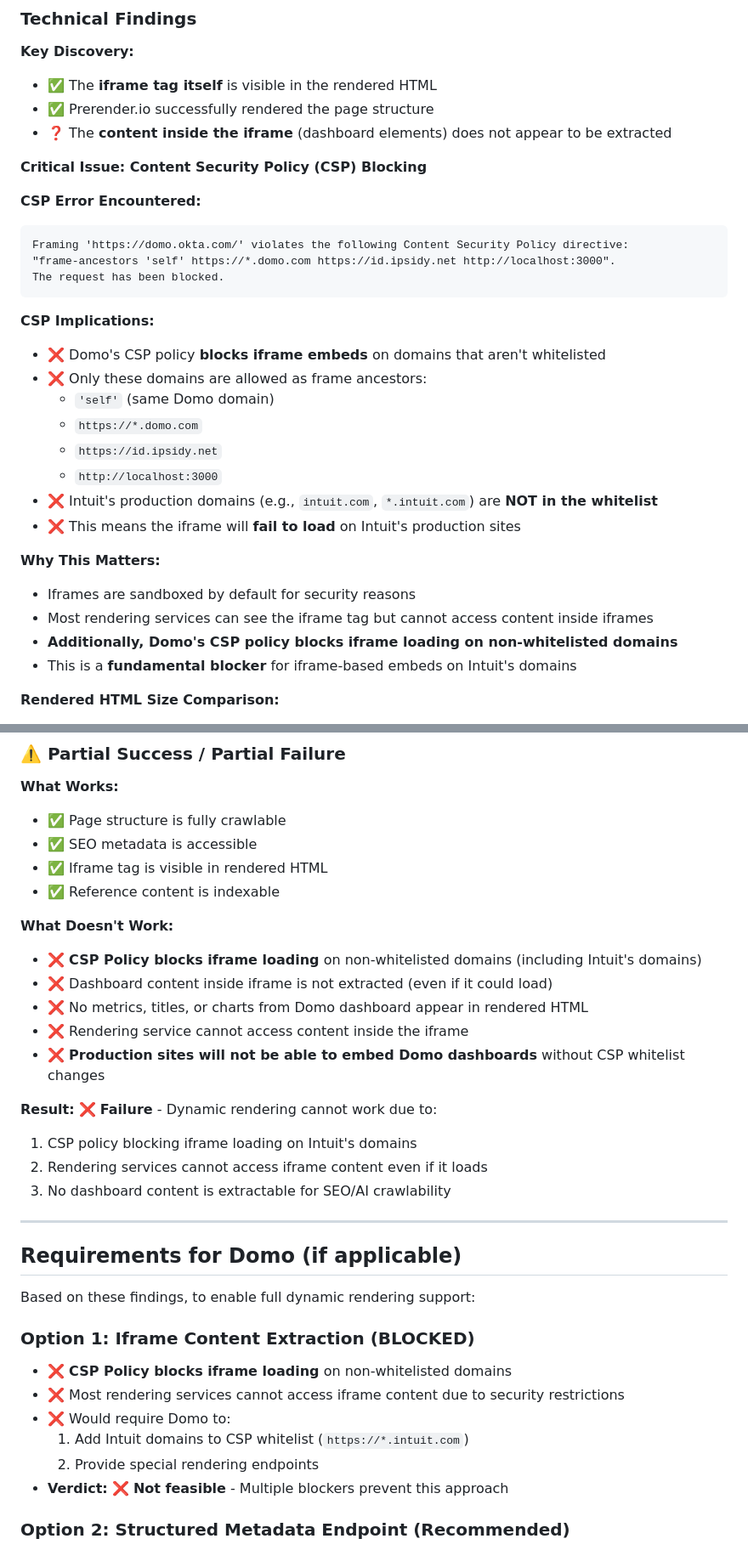
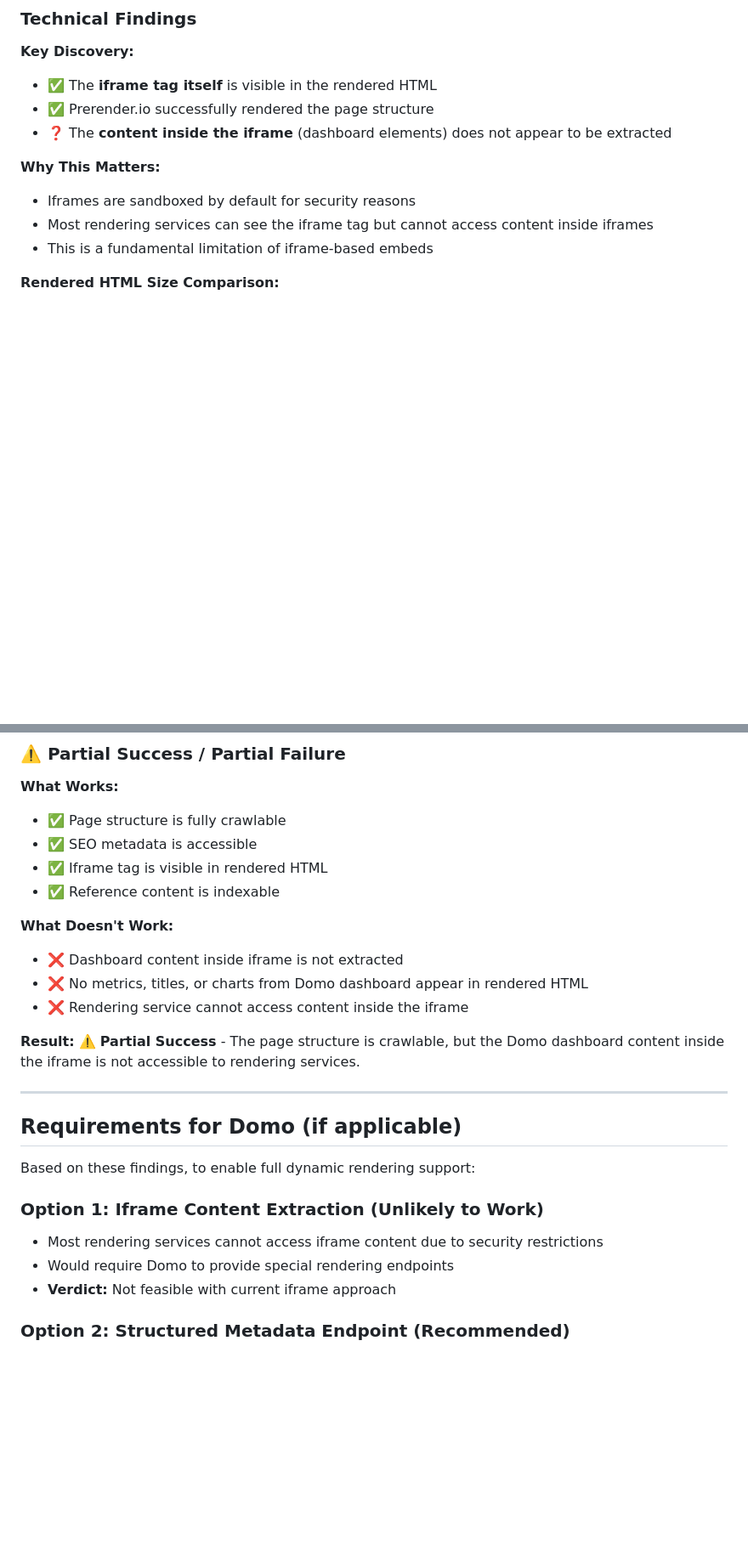
Before and after one commit to BFullenkampDomo/IntuitGEOTesting, a Markdown page: TEST_RESULTS.md, 2 parts joined by grey strips. Shown at 85% size. Rendered like a GitHub page; blank space fills up the shorter version.

Commit message:
Remove CSP-related findings from test results

````diff
--- a/TEST_RESULTS.md
+++ b/TEST_RESULTS.md
@@ -65,30 +65,10 @@
 - ✅ Prerender.io successfully rendered the page structure
 - ❓ The **content inside the iframe** (dashboard elements) does not appear to be extracted
 
-**Critical Issue: Content Security Policy (CSP) Blocking**
-
-**CSP Error Encountered:**
-```
-Framing 'https://domo.okta.com/' violates the following Content Security Policy directive:
-"frame-ancestors 'self' https://*.domo.com https://id.ipsidy.net http://localhost:3000".
-The request has been blocked.
-```
-
-**CSP Implications:**
-- ❌ Domo's CSP policy **blocks iframe embeds** on domains that aren't whitelisted
-- ❌ Only these domains are allowed as frame ancestors:
-  - `'self'` (same Domo domain)
-  - `https://*.domo.com`
-  - `https://id.ipsidy.net`
-  - `http://localhost:3000`
-- ❌ Intuit's production domains (e.g., `intuit.com`, `*.intuit.com`) are **NOT in the whitelist**
-- ❌ This means the iframe will **fail to load** on Intuit's production sites
-
 **Why This Matters:**
 - Iframes are sandboxed by default for security reasons
 - Most rendering services can see the iframe tag but cannot access content inside iframes
-- **Additionally, Domo's CSP policy blocks iframe loading on non-whitelisted domains**
-- This is a **fundamental blocker** for iframe-based embeds on Intuit's domains
+- This is a fundamental limitation of iframe-based embeds
 
 **Rendered HTML Size Comparison:**
 - Original: 349 lines
@@ -108,16 +88,11 @@ The request has been blocked.
 - ✅ Reference content is indexable
 
 **What Doesn't Work:**
-- ❌ **CSP Policy blocks iframe loading** on non-whitelisted domains (including Intuit's domains)
-- ❌ Dashboard content inside iframe is not extracted (even if it could load)
+- ❌ Dashboard content inside iframe is not extracted
 - ❌ No metrics, titles, or charts from Domo dashboard appear in rendered HTML
 - ❌ Rendering service cannot access content inside the iframe
-- ❌ **Production sites will not be able to embed Domo dashboards** without CSP whitelist changes
 
-**Result:** ❌ **Failure** - Dynamic rendering cannot work due to:
-1. CSP policy blocking iframe loading on Intuit's domains
-2. Rendering services cannot access iframe content even if it loads
-3. No dashboard content is extractable for SEO/AI crawlability
+**Result:** ⚠️ **Partial Success** - The page structure is crawlable, but the Domo dashboard content inside the iframe is not accessible to rendering services.
 
 ---
 
@@ -125,13 +100,10 @@ The request has been blocked.
 
 Based on these findings, to enable full dynamic rendering support:
 
-### Option 1: Iframe Content Extraction (BLOCKED)
-- ❌ **CSP Policy blocks iframe loading** on non-whitelisted domains
-- ❌ Most rendering services cannot access iframe content due to security restrictions
-- ❌ Would require Domo to:
-  1. Add Intuit domains to CSP whitelist (`https://*.intuit.com`)
-  2. Provide special rendering endpoints
-- **Verdict:** ❌ **Not feasible** - Multiple blockers prevent this approach
+### Option 1: Iframe Content Extraction (Unlikely to Work)
+- Most rendering services cannot access iframe content due to security restrictions
+- Would require Domo to provide special rendering endpoints
+- **Verdict:** Not feasible with current iframe approach
 
 ### Option 2: Structured Metadata Endpoint (Recommended)
 - Domo provides a metadata API endpoint that returns:
````
